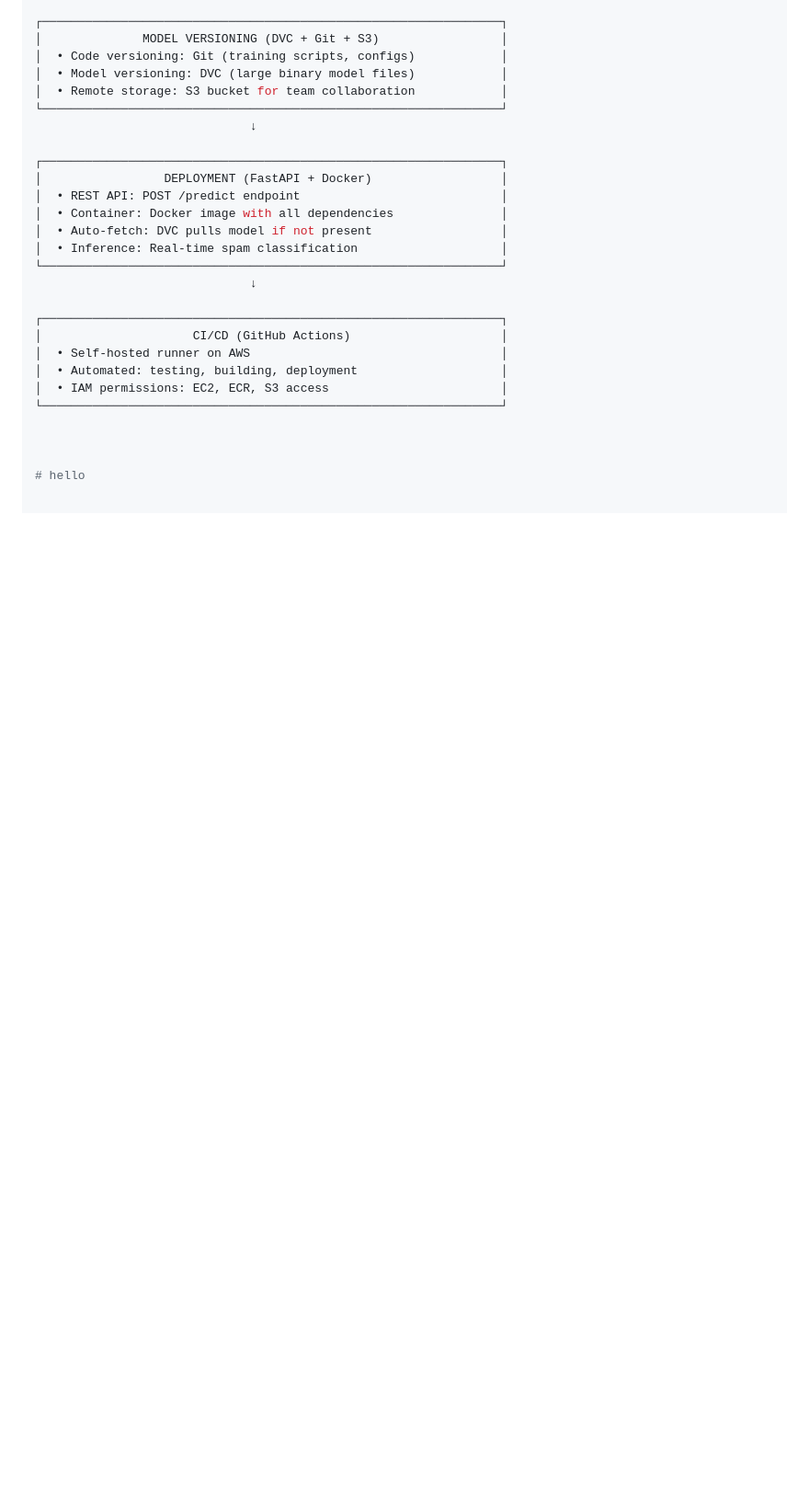
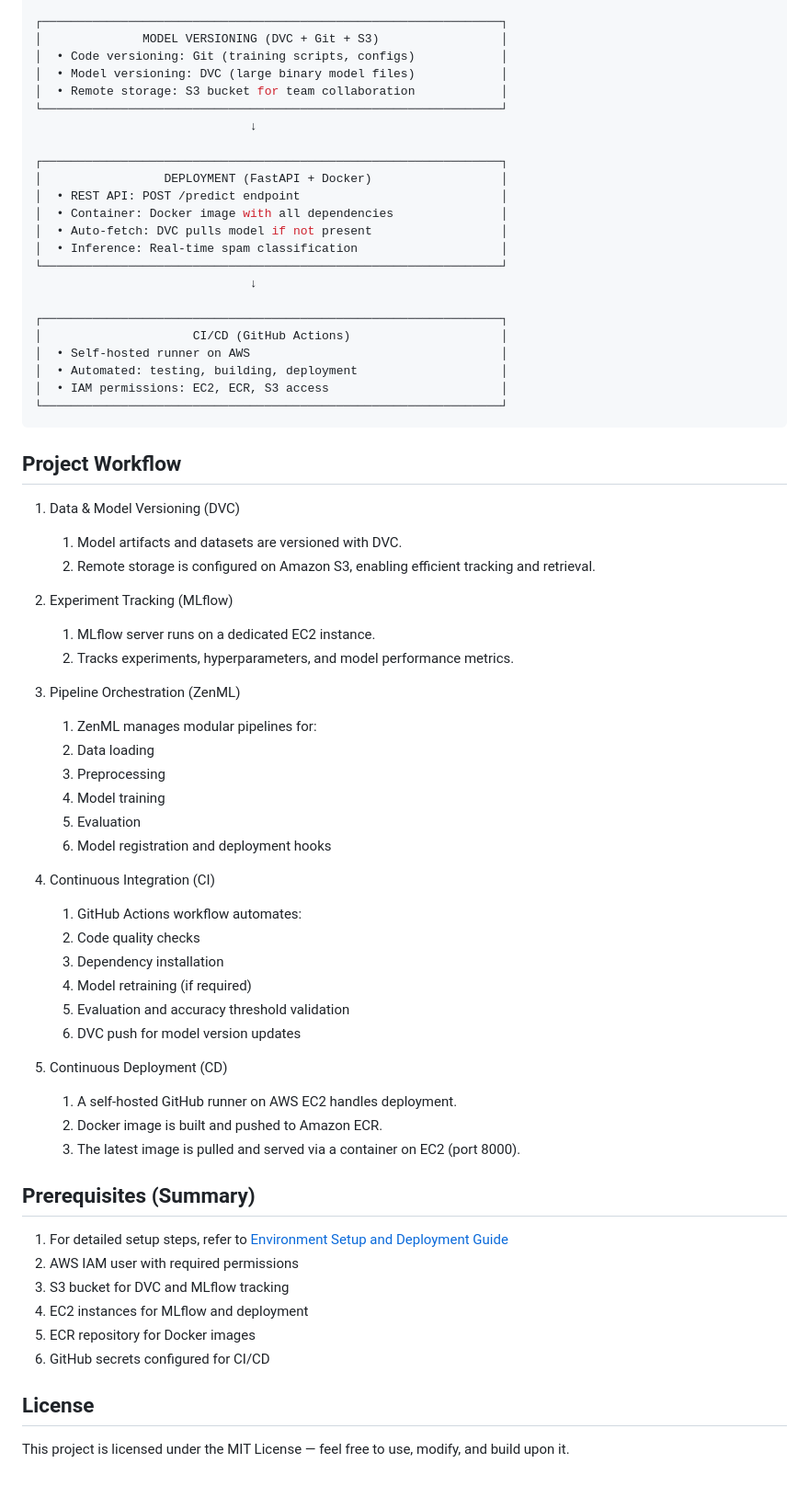
Before and after one commit to Abinash200501/ML_END_TO_END, a Markdown page: README.md, the part around the change. Shown at 92% size. Rendered like a GitHub page; blank space fills up the shorter version.

````diff
--- a/README.md
+++ b/README.md
@@ -60,7 +60,52 @@ The pipeline includes data ingestion, preprocessing, model training, evaluation,
 │  • Automated: testing, building, deployment                    │
 │  • IAM permissions: EC2, ECR, S3 access                        │
 └────────────────────────────────────────────────────────────────┘
+```
 
+## Project Workflow
 
+1. Data & Model Versioning (DVC)
 
-# hello
+    1. Model artifacts and datasets are versioned with DVC.
+    2. Remote storage is configured on Amazon S3, enabling efficient tracking and retrieval.
+
+2. Experiment Tracking (MLflow)
+
+    1. MLflow server runs on a dedicated EC2 instance.
+    2. Tracks experiments, hyperparameters, and model performance metrics.
+
+3. Pipeline Orchestration (ZenML)
+
+    1. ZenML manages modular pipelines for:
+    2. Data loading
+    3. Preprocessing
+    4. Model training
+    5. Evaluation
+    6. Model registration and deployment hooks
+
+4. Continuous Integration (CI)
+
+    1. GitHub Actions workflow automates:
+    2. Code quality checks
+    3. Dependency installation
+    4. Model retraining (if required)
+    5. Evaluation and accuracy threshold validation
+    6. DVC push for model version updates
+
+5. Continuous Deployment (CD)
+
+    1. A self-hosted GitHub runner on AWS EC2 handles deployment.
+    2. Docker image is built and pushed to Amazon ECR.
+    3. The latest image is pulled and served via a container on EC2 (port 8000).
+
+## Prerequisites (Summary)
+
+1. For detailed setup steps, refer to [Environment Setup and Deployment Guide](./Environment-setup.md)
+2. AWS IAM user with required permissions
+3. S3 bucket for DVC and MLflow tracking
+4. EC2 instances for MLflow and deployment
+5. ECR repository for Docker images
+6. GitHub secrets configured for CI/CD
+
+## License
+This project is licensed under the MIT License — feel free to use, modify, and build upon it.
````
